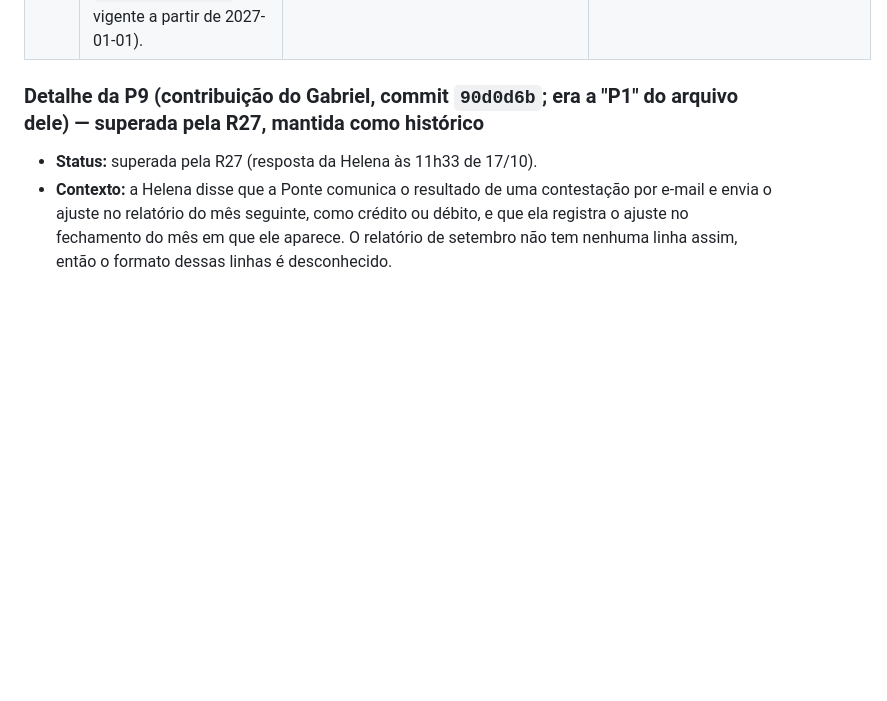
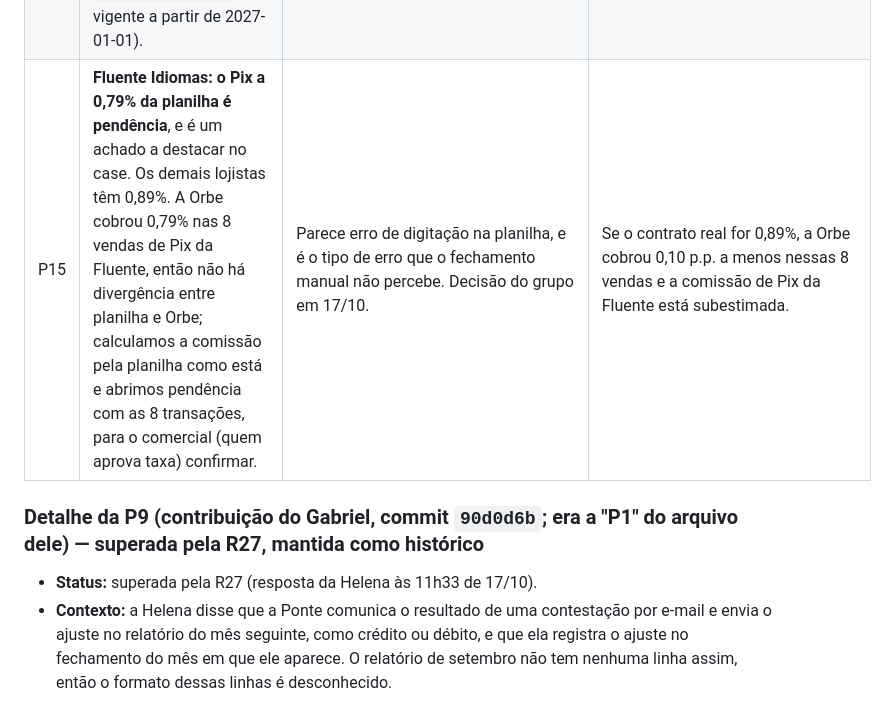
Before and after one commit to matos01pedro26-lab/hackaton_barte, a Markdown page: HIPOTESES.md, the part around the change. Drawn GitHub-style; blank space fills up the shorter version.

Commit message:
v11: registra a Fluente (Pix a 0,79%) como pendencia no HIPOTESES (P15)
Decisao do grupo que se perdeu na reescrita do arquivo.

Co-Authored-By: Claude Sonnet 5.5 <noreply@anthropic.com>

```diff
--- a/HIPOTESES.md
+++ b/HIPOTESES.md
@@ -92,6 +92,7 @@ As oito premissas antigas (antecipação na comissão, truncamento da Orbe, vig
 | P12 | Os **PIX à Atlas** (R$ 249.301,77 em 2 repasses) entram em `2.1.01.001` como **repasse normal**. A pendência da Atlas é de **faturamento** (R7), não dos PIX. | A Helena disse que, sem contrato, a Atlas "não fatura, vira pendência, e o repasse continua normal" (R31). | Se fosse adiantamento, `1.1.03.003`. |
 | P13 | O **valor da divergência de remessa** é `Spread R$` realizado − spread contratado × Valor ME × PTAX (valor cheio), em `Decimal`, arredondado ao centavo por operação. | Usa o valor que a Ponte pagou, sem passar pelo `spread_pct` do relatório, que vem arredondado. | Pelo `spread_pct` a Mundo Aberto daria R$ 1.418,85 em vez de R$ 1.418,88 (3 centavos). |
 | P14 | **Após 31/12/2026 a Casa do Estudante volta às taxas da planilha** (linha `TABELA (retomada)` em `dim_contrato_taxa`, vigente a partir de 2027-01-01). | A Helena só deu "setembro a dezembro". | Se a isenção continuar, a tabela precisa de uma nova condição em `config/condicoes_comerciais.csv`. |
+| P15 | **Fluente Idiomas: o Pix a 0,79% da planilha é pendência**, e é um achado a destacar no case. Os demais lojistas têm 0,89%. A Orbe cobrou 0,79% nas 8 vendas de Pix da Fluente, então não há divergência entre planilha e Orbe; calculamos a comissão pela planilha como está e abrimos pendência com as 8 transações, para o comercial (quem aprova taxa) confirmar. | Parece erro de digitação na planilha, e é o tipo de erro que o fechamento manual não percebe. Decisão do grupo em 17/10. | Se o contrato real for 0,89%, a Orbe cobrou 0,10 p.p. a menos nessas 8 vendas e a comissão de Pix da Fluente está subestimada. |
 
 ### Detalhe da P9 (contribuição do Gabriel, commit `90d0d6b`; era a "P1" do arquivo dele) — superada pela R27, mantida como histórico
 
```
